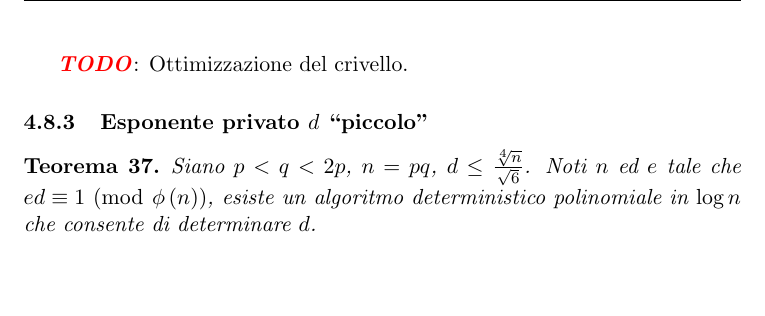
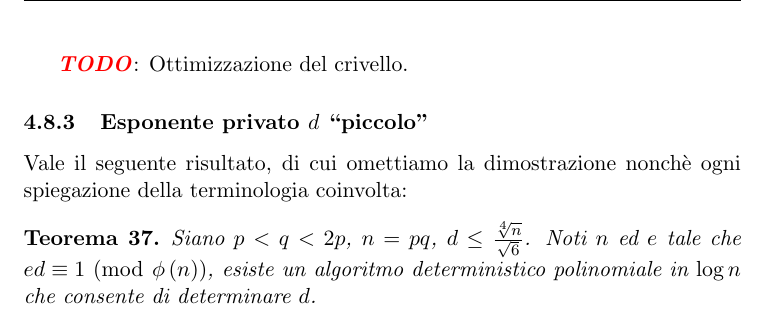
Before and after one commit to slattarini/py-rsa, a LaTeX paper (RSA.tex): part of page 23 of 23, cut so that both start at the same text, the shorter picture padded with empty space. Compiled offline with pdfLaTeX; a LaTeX package or settings file that is missing is left out.

Commit message:
tex: fixlet

```diff
--- a/RSA.tex
+++ b/RSA.tex
@@ -1553,6 +1553,9 @@ come voluto.
 
 \subsubsection{Esponente privato $d$ ``piccolo''}
 
+Vale il seguente risultato, di cui omettiamo la dimostrazione nonch\`e
+ogni spiegazione della terminologia coinvolta:
+
 \begin{theorem}
 Siano $p < q < 2p$, $n = pq$, $d \leq \frac{\sqrt[4]{n}}{\sqrt{6}}$.
 Noti $n$ ed $e$ tale che $ed \congruent 1 \mmod{\ephi{n}}$, esiste un
```
